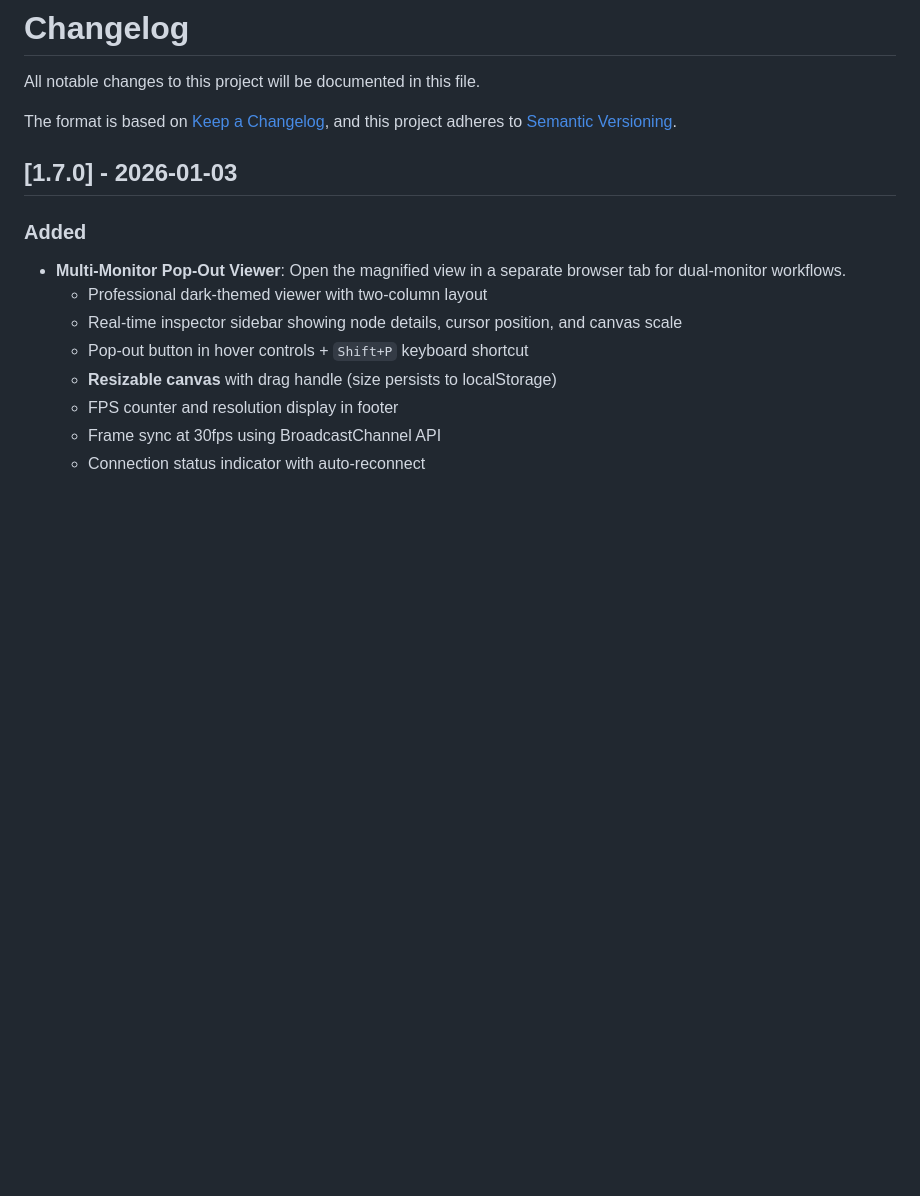
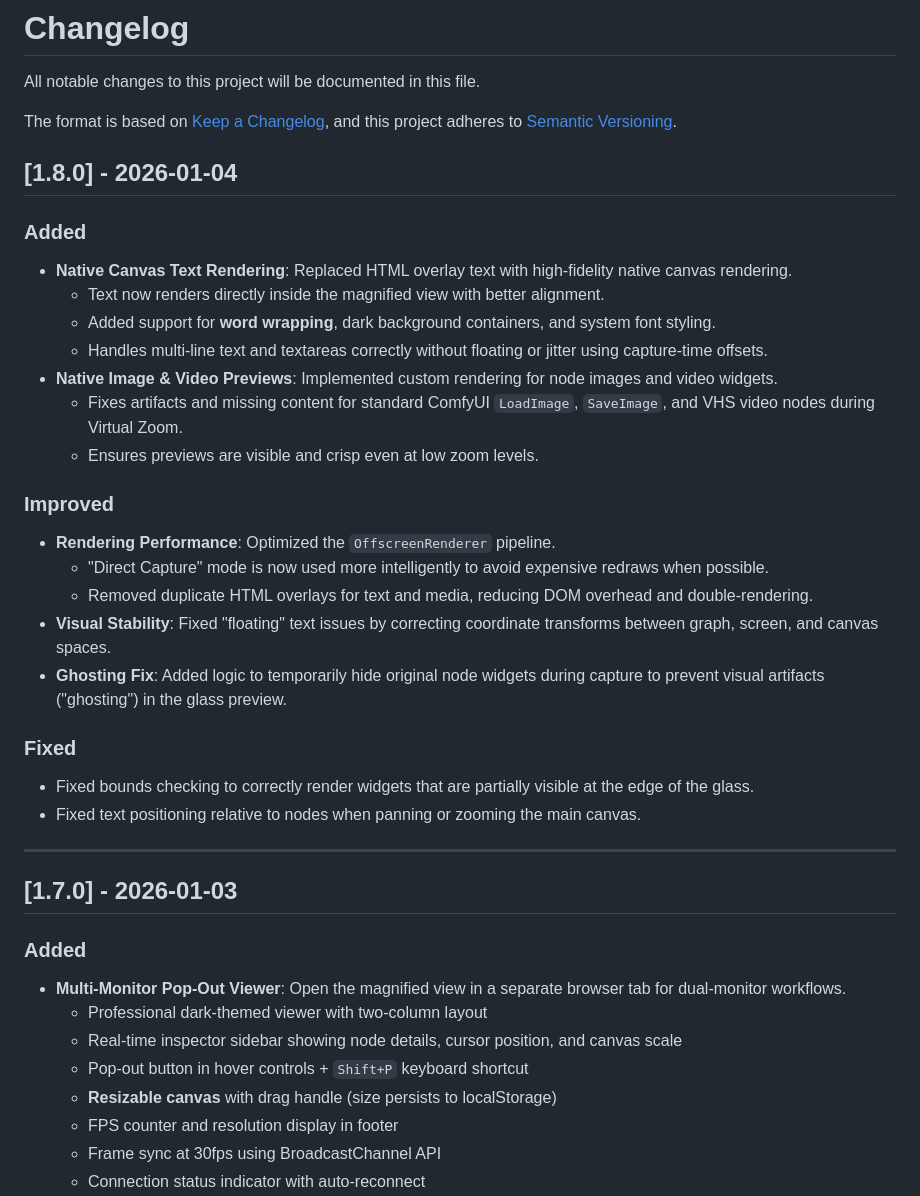
Before and after one commit to AEmotionStudio/ComfyUI-MagnifyGlass, a Markdown page: CHANGELOG.md, the part around the change. GitHub-like rendering; blank space fills up the shorter version.

```diff
--- a/CHANGELOG.md
+++ b/CHANGELOG.md
@@ -4,6 +4,30 @@ All notable changes to this project will be documented in this file.
 
 The format is based on [Keep a Changelog](https://keepachangelog.com/en/1.0.0/),
 and this project adheres to [Semantic Versioning](https://semver.org/spec/v2.0.0.html).
+
+## [1.8.0] - 2026-01-04
+
+### Added
+- **Native Canvas Text Rendering**: Replaced HTML overlay text with high-fidelity native canvas rendering.
+  - Text now renders directly inside the magnified view with better alignment.
+  - Added support for **word wrapping**, dark background containers, and system font styling.
+  - Handles multi-line text and textareas correctly without floating or jitter using capture-time offsets.
+- **Native Image & Video Previews**: Implemented custom rendering for node images and video widgets.
+  - Fixes artifacts and missing content for standard ComfyUI `LoadImage`, `SaveImage`, and VHS video nodes during Virtual Zoom.
+  - Ensures previews are visible and crisp even at low zoom levels.
+
+### Improved
+- **Rendering Performance**: Optimized the `OffscreenRenderer` pipeline.
+  - "Direct Capture" mode is now used more intelligently to avoid expensive redraws when possible.
+  - Removed duplicate HTML overlays for text and media, reducing DOM overhead and double-rendering.
+- **Visual Stability**: Fixed "floating" text issues by correcting coordinate transforms between graph, screen, and canvas spaces.
+- **Ghosting Fix**: Added logic to temporarily hide original node widgets during capture to prevent visual artifacts ("ghosting") in the glass preview.
+
+### Fixed
+- Fixed bounds checking to correctly render widgets that are partially visible at the edge of the glass.
+- Fixed text positioning relative to nodes when panning or zooming the main canvas.
+
+---
 
 ## [1.7.0] - 2026-01-03
 
```
Also changed, not shown: README.md (+7 -8 lines).
